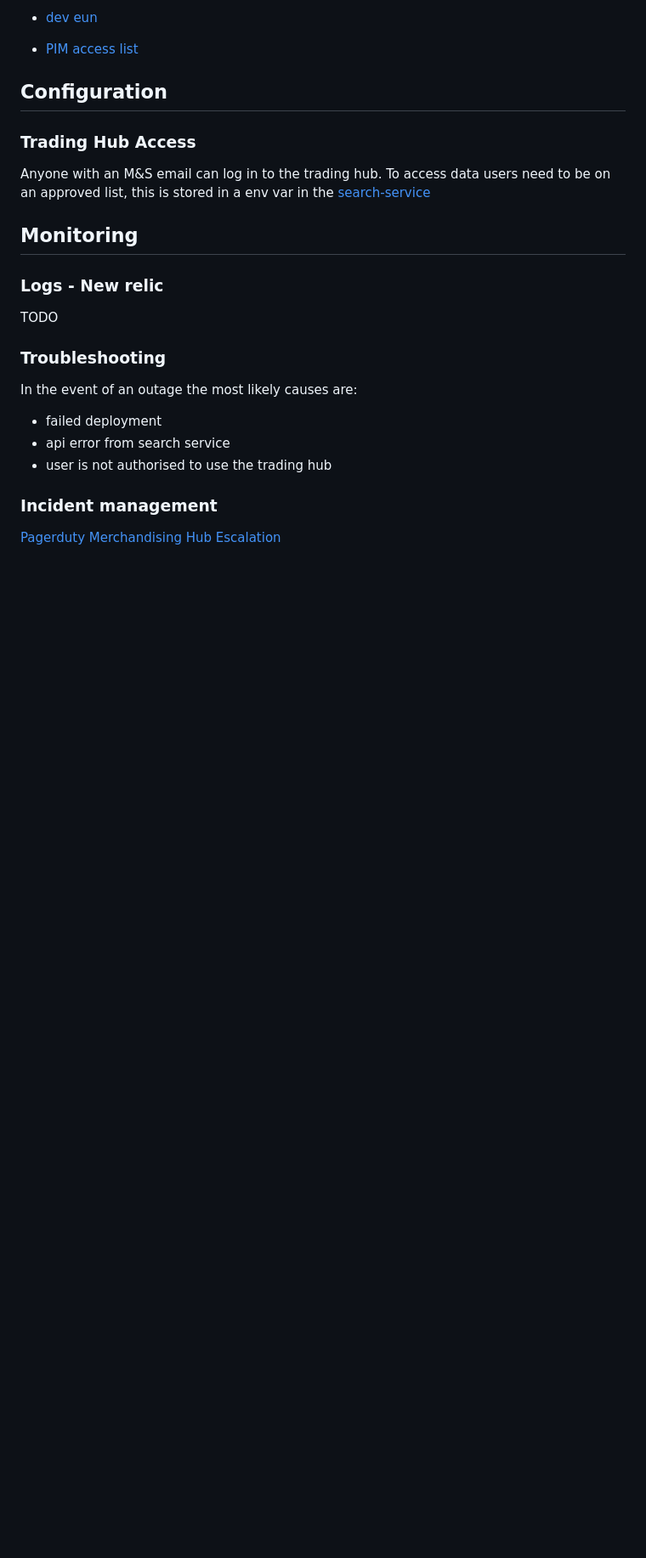
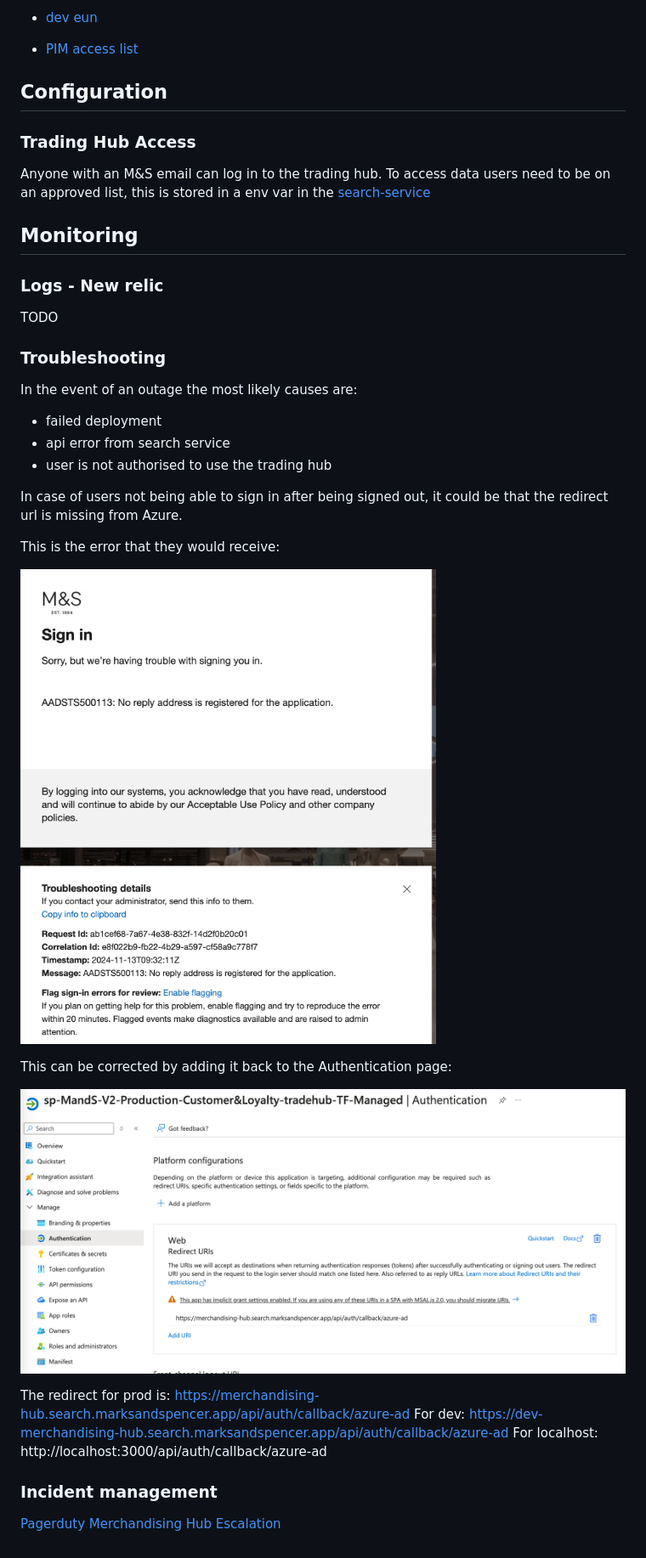
Before and after one commit to jamesthemullet/trading-hub, a Markdown page: docs/run-book.md, the part around one of its changes. Shown at 85% size. GitHub-like rendering; pictures changed too: docs/authentication-page.png (added), docs/no-redirect-error.png (added); blank space fills up the shorter version.

Commit message:
Update run-book.md (#933)

```diff
--- a/docs/run-book.md
+++ b/docs/run-book.md
@@ -71,6 +71,20 @@ In the event of an outage the most likely causes are:
 - api error from search service
 - user is not authorised to use the trading hub
 
+In case of users not being able to sign in after being signed out, it could be that the redirect url is missing from Azure.
+
+This is the error that they would receive:
+
+![alt text](no-redirect-error.png)
+
+This can be corrected by adding it back to the Authentication page:
+
+![alt text](authentication-page.png)
+
+The redirect for prod is: https://merchandising-hub.search.marksandspencer.app/api/auth/callback/azure-ad
+For dev: https://dev-merchandising-hub.search.marksandspencer.app/api/auth/callback/azure-ad
+For localhost: http://localhost:3000/api/auth/callback/azure-ad
+
 ### Incident management
 
 [Pagerduty Merchandising Hub Escalation](https://mands.pagerduty.com/escalation_policies#P4WPYI5)
```
Also changed, not shown: other parts of docs/run-book.md (+1 -1 lines).
